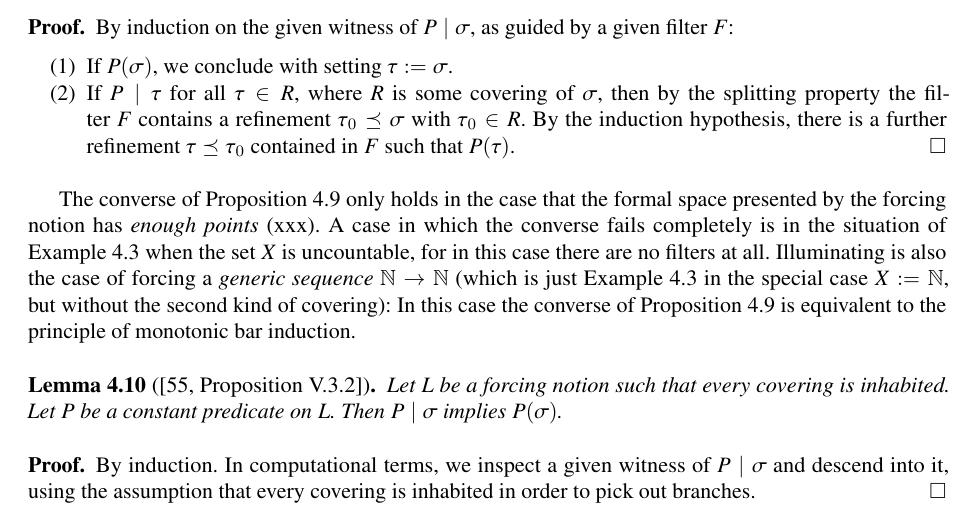
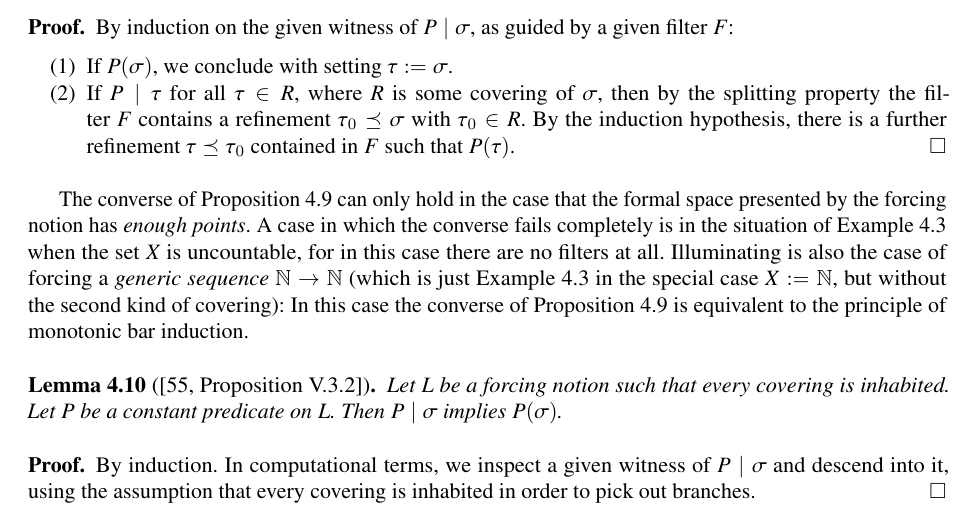
Before and after one commit to iblech/constructive-maximal-ideals, a LaTeX document (extended.tex): part of page 17 of 27, cut so that both start at the same text. Compiled offline with pdfLaTeX; a missing font is replaced by an installed copy or a similar font; a LaTeX package or settings file that is missing is left out.

Commit message:
Enough points

```diff
--- a/extended.tex
+++ b/extended.tex
@@ -1419,9 +1419,9 @@ further refinement~$\tau \preceq \tau_0$ contained in~$F$ such that~$P(\tau)$.\q
 \end{enumerate}
 \end{proof}
 
-The converse of Proposition~\ref{prop:ev-points} only holds in the case that
-the formal space presented by the forcing notion has \emph{enough points}
-(xxx). A case in which the converse fails completely is in the situation of
+The converse of Proposition~\ref{prop:ev-points} can only hold in the case that
+the formal space presented by the forcing notion has \emph{enough points}.
+A case in which the converse fails completely is in the situation of
 Example~\ref{ex:notion-enum} when the set~$X$ is uncountable, for in this case
 there are no filters at all. Illuminating is also the case of forcing a
 \emph{generic sequence}~$\NN \to \NN$ (which is just
```
